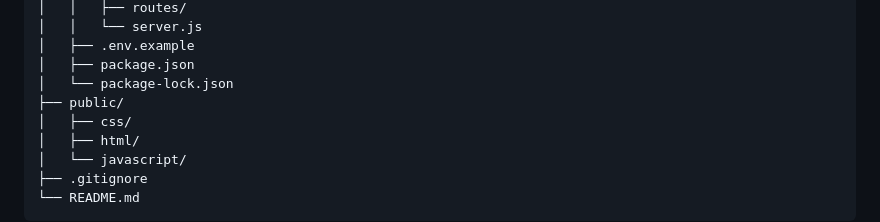
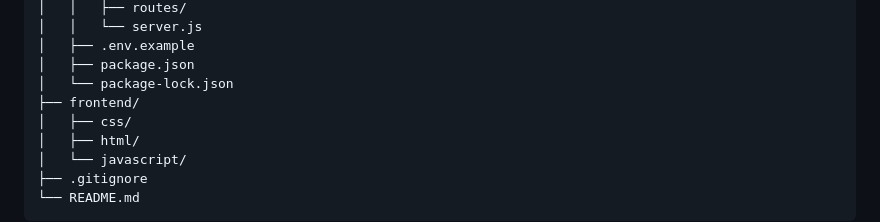
Before and after one commit to lorena-pereira/sistema_expresso, a Markdown page: README.md, the part around the change. GitHub-like rendering.

Commit message:
Correção da estrutura do projeto no README

```diff
--- a/README.md
+++ b/README.md
@@ -222,7 +222,7 @@ Sistema-Expresso/
 │   ├── .env.example
 │   ├── package.json
 │   └── package-lock.json
-├── public/
+├── frontend/
 │   ├── css/
 │   ├── html/
 │   └── javascript/
```
